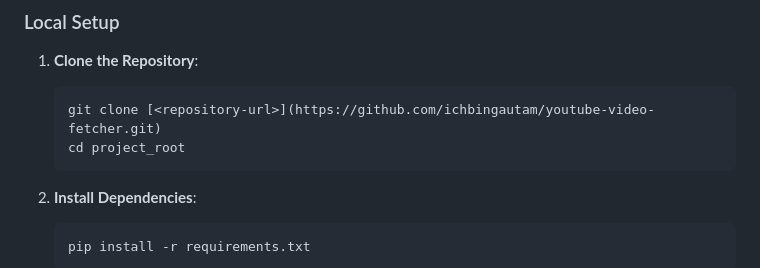
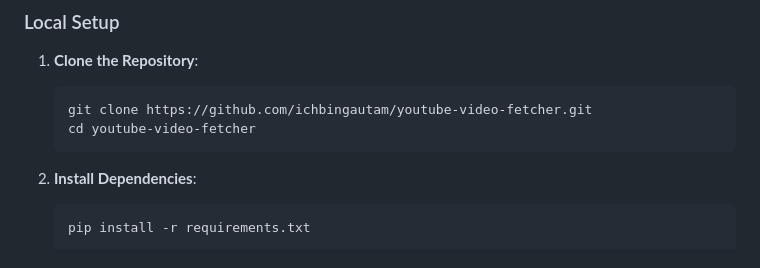
Before and after one commit to ichbingautam/youtube-video-fetcher, a Markdown page: README.md, the part around the change. Rendered like a GitHub page.

````diff
--- a/README.md
+++ b/README.md
@@ -91,8 +91,8 @@ Same as the `Get Videos` response format.
 
 1. **Clone the Repository**:
    ```bash
-   git clone [<repository-url>](https://github.com/ichbingautam/youtube-video-fetcher.git)
-   cd project_root
+   git clone https://github.com/ichbingautam/youtube-video-fetcher.git
+   cd youtube-video-fetcher
    ```
 
 2. **Install Dependencies**:
````
